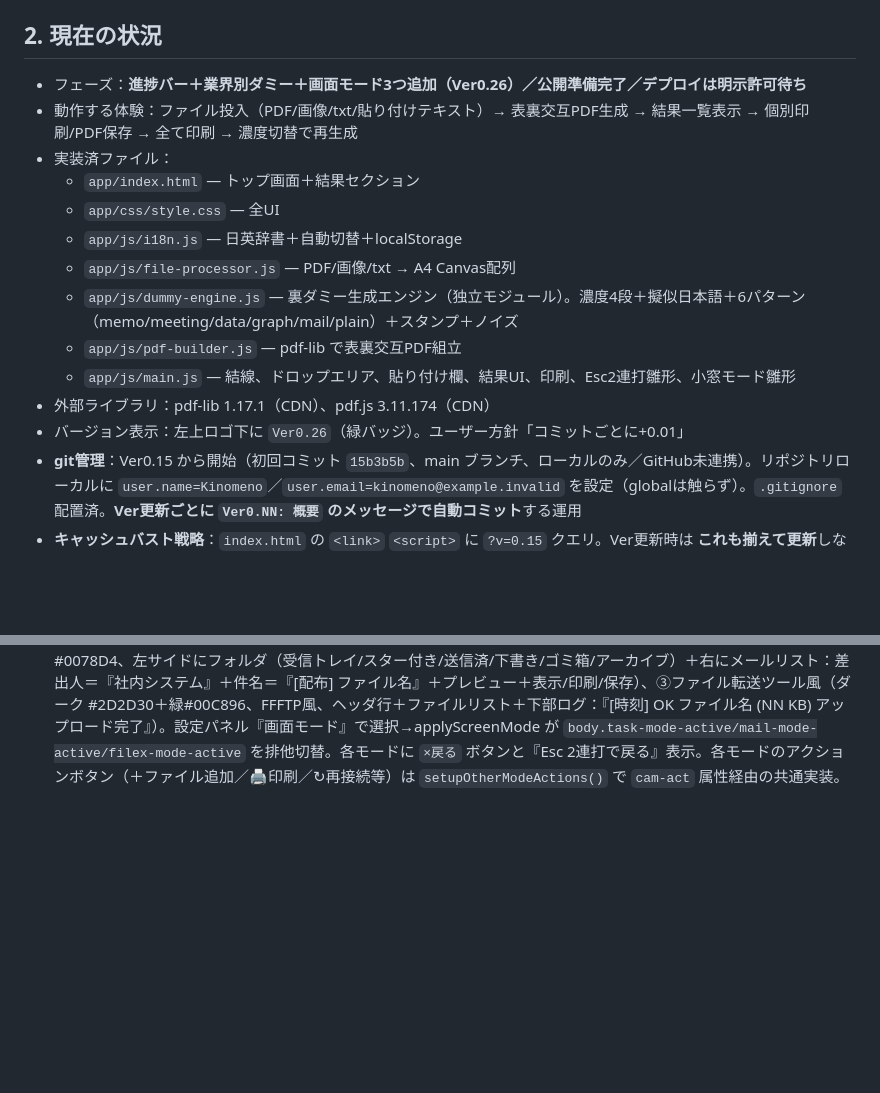
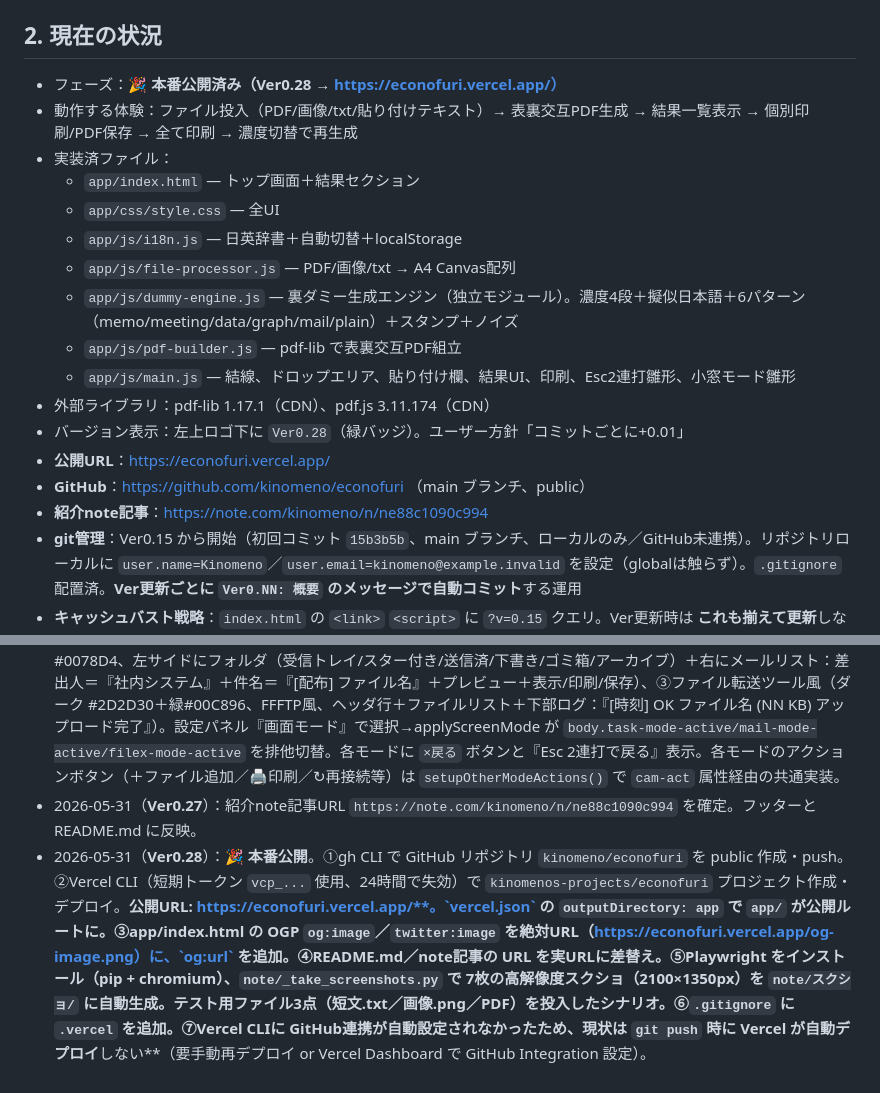
Before and after one commit to kinomeno/econofuri, a Markdown page: 引継ぎ.md, 2 parts joined by grey strips. Rendered like a GitHub page; blank space fills up the shorter version.

```diff
--- a/引継ぎ.md
+++ b/引継ぎ.md
@@ -20,7 +20,7 @@
 
 ## 2. 現在の状況
 
-- フェーズ：**進捗バー＋業界別ダミー＋画面モード3つ追加（Ver0.26）／公開準備完了／デプロイは明示許可待ち**
+- フェーズ：**🎉 本番公開済み（Ver0.28 → https://econofuri.vercel.app/）**
 - 動作する体験：ファイル投入（PDF/画像/txt/貼り付けテキスト）→ 表裏交互PDF生成 → 結果一覧表示 → 個別印刷/PDF保存 → 全て印刷 → 濃度切替で再生成
 - 実装済ファイル：
   - `app/index.html` — トップ画面＋結果セクション
@@ -31,7 +31,10 @@
   - `app/js/pdf-builder.js` — pdf-lib で表裏交互PDF組立
   - `app/js/main.js` — 結線、ドロップエリア、貼り付け欄、結果UI、印刷、Esc2連打雛形、小窓モード雛形
 - 外部ライブラリ：pdf-lib 1.17.1（CDN）、pdf.js 3.11.174（CDN）
-- バージョン表示：左上ロゴ下に `Ver0.26`（緑バッジ）。ユーザー方針「コミットごとに+0.01」
+- バージョン表示：左上ロゴ下に `Ver0.28`（緑バッジ）。ユーザー方針「コミットごとに+0.01」
+- **公開URL**：https://econofuri.vercel.app/
+- **GitHub**：https://github.com/kinomeno/econofuri （main ブランチ、public）
+- **紹介note記事**：https://note.com/kinomeno/n/ne88c1090c994
 - **git管理**：Ver0.15 から開始（初回コミット `15b3b5b`、main ブランチ、ローカルのみ／GitHub未連携）。リポジトリローカルに `user.name=Kinomeno`／`user.email=kinomeno@example.invalid` を設定（globalは触らず）。`.gitignore` 配置済。**Ver更新ごとに `Ver0.NN: 概要` のメッセージで自動コミット**する運用
 - **キャッシュバスト戦略**：`index.html` の `<link>` `<script>` に `?v=0.15` クエリ。Ver更新時は **これも揃えて更新**しないとブラウザが古い JS/CSS を握りっぱなしになる（Ver0.03 で実際に遭遇）
 - **詳細な実装ログ**は `実装履歴.md` を参照（本ファイルは次のAI向け引継ぎ、実装履歴.md は開発者／AI向け詳細ログ）
@@ -303,3 +306,5 @@
 - 2026-05-30（**Ver0.24**）：**生成進捗バー＋％表示**。processing-overlay に320px幅の緑グラデバー＋％＋『現在ファイル名 N/M』詳細を追加。`file-processor.processFile` と `pdf-builder.buildAlternatingPdf` に `onProgress(cur, total, phase)` コールバックを通し、main.js の handleFiles と processResults で「ファイル単位×ページ単位」の進捗を計算（読込50%/生成50%の重み付け）。重たいPDF（30ページ等）でも体感が改善。
 - 2026-05-30（**Ver0.25**）：**業界別ダミー20パターン**を追加（パターン総数 28→48）。dummy-engine.js に `PAID_PATTERNS = { construction, sales, print, restaurant }` × 5 種ずつ。建設：施工計画書／安全衛生管理表／工事進捗報告（ガントチャート風）／工事見積／KY活動表。営業：営業日報／顧客カード／訪問記録／ご提案書／ロールプレイ評価表（★★★☆☆）。印刷：色校正シート／入稿チェックリスト／印刷料金表／フォント指定書／用紙寸法表。飲食：仕入れリスト／メニュー原稿／棚卸表／シフト表／衛生管理チェック。`generateDummy` の `opts.industries` で動的に有効化、設定パネルに業界選択チェックボックス追加（解放されるまでは disabled）。`localStorage.econofuri.industries` に保存。
 - 2026-05-30（**Ver0.26**）：**画面モード3つを本実装**（解放後限定）：①タスク管理風（紫テーマ #5B3DE3、3カラムボード：未着手／進行中／完了、各カードに #TASK-番号＋ページ数＋表示/印刷）、②メールクライアント風（青テーマ #0078D4、左サイドにフォルダ（受信トレイ/スター付き/送信済/下書き/ゴミ箱/アーカイブ）＋右にメールリスト：差出人＝『社内システム』＋件名＝『[配布] ファイル名』＋プレビュー＋表示/印刷/保存）、③ファイル転送ツール風（ダーク #2D2D30＋緑#00C896、FFFTP風、ヘッダ行＋ファイルリスト＋下部ログ：『[時刻] OK ファイル名 (NN KB) アップロード完了』）。設定パネル『画面モード』で選択→applyScreenMode が `body.task-mode-active/mail-mode-active/filex-mode-active` を排他切替。各モードに `×戻る` ボタンと『Esc 2連打で戻る』表示。各モードのアクションボタン（＋ファイル追加／🖨印刷／↻再接続等）は `setupOtherModeActions()` で `cam-act` 属性経由の共通実装。
+- 2026-05-31（**Ver0.27**）：紹介note記事URL `https://note.com/kinomeno/n/ne88c1090c994` を確定。フッターと README.md に反映。
+- 2026-05-31（**Ver0.28**）：**🎉 本番公開**。①gh CLI で GitHub リポジトリ `kinomeno/econofuri` を public 作成・push。②Vercel CLI（短期トークン `vcp_...` 使用、24時間で失効）で `kinomenos-projects/econofuri` プロジェクト作成・デプロイ。**公開URL: https://econofuri.vercel.app/**。`vercel.json` の `outputDirectory: app` で `app/` が公開ルートに。③app/index.html の OGP `og:image`／`twitter:image` を絶対URL（https://econofuri.vercel.app/og-image.png）に、`og:url` を追加。④README.md／note記事の URL を実URLに差替え。⑤Playwright をインストール（pip + chromium）、`note/_take_screenshots.py` で 7枚の高解像度スクショ（2100×1350px）を `note/スクショ/` に自動生成。テスト用ファイル3点（短文.txt／画像.png／PDF）を投入したシナリオ。⑥`.gitignore` に `.vercel` を追加。⑦Vercel CLIに GitHub連携が自動設定されなかったため、現状は `git push` 時に Vercel が自動デプロイ**しない**（要手動再デプロイ or Vercel Dashboard で GitHub Integration 設定）。
```
Also changed, not shown: 公開準備チェックリスト.md (+22 -3 lines), 実装履歴.md (+25 -0 lines).
